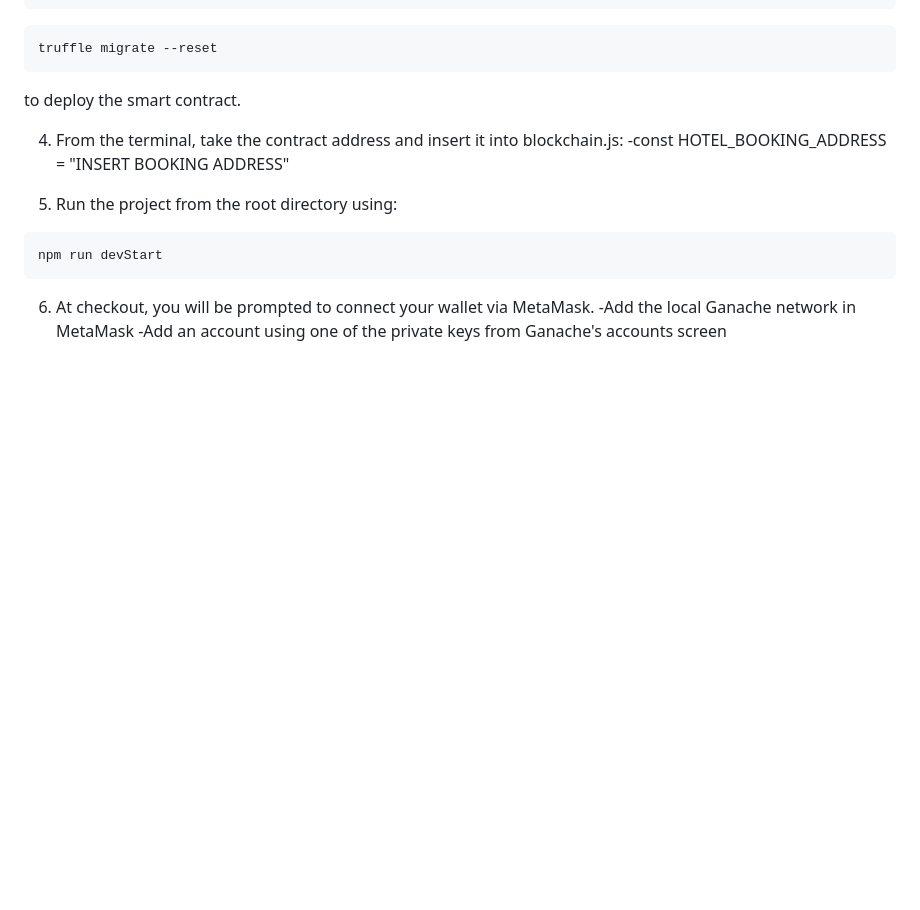
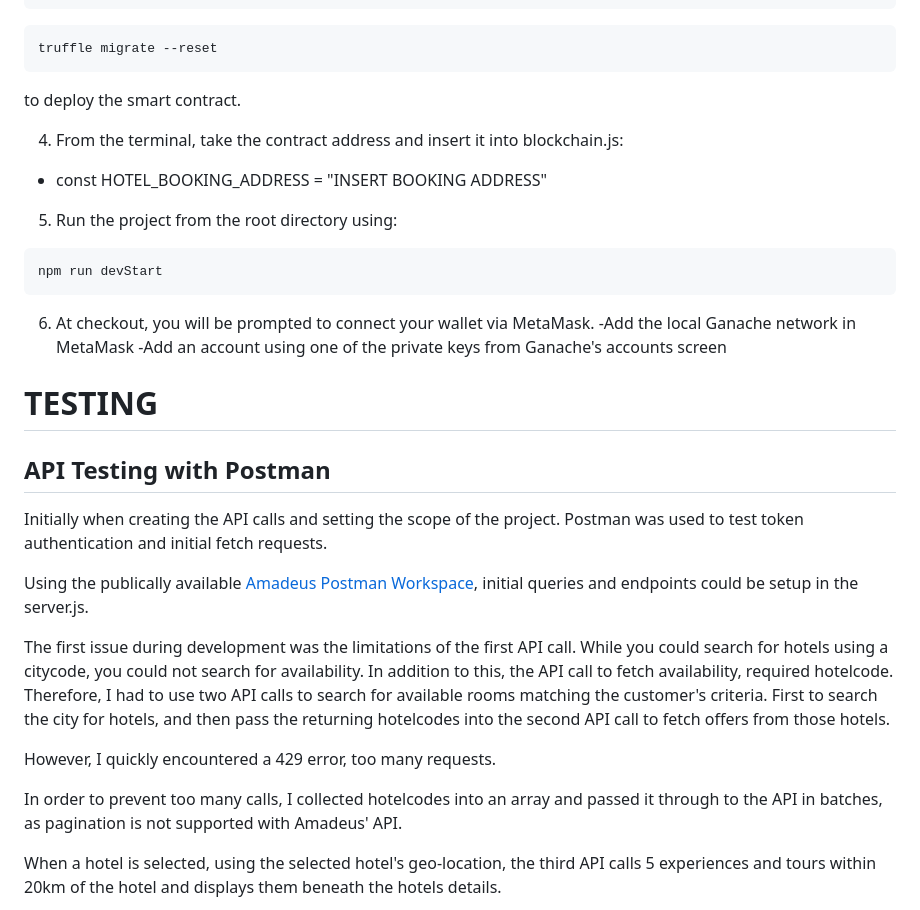
Before and after one commit to GeoDorn/dApps_Coursework, a Markdown page: README.md, the part around one of its changes. Drawn GitHub-style; blank space fills up the shorter version.

Commit message:
API Testing

````diff
--- a/README.md
+++ b/README.md
@@ -43,7 +43,7 @@ truffle migrate --reset
 to deploy the smart contract.
 
 4. From the terminal, take the contract address and insert it into blockchain.js:
--const HOTEL_BOOKING_ADDRESS = "INSERT BOOKING ADDRESS"
+- const HOTEL_BOOKING_ADDRESS = "INSERT BOOKING ADDRESS"
 
 5. Run the project from the root directory using:
 ```
@@ -53,5 +53,18 @@ npm run devStart
 -Add the local Ganache network in MetaMask
 -Add an account using one of the private keys from Ganache's accounts screen
 
+# TESTING
+## API Testing with Postman
+Initially when creating the API calls and setting the scope of the project. Postman was used to test token authentication and initial fetch requests.
+
+Using the publically available [Amadeus Postman Workspace](https://www.postman.com/amadeus4dev/amadeus-for-developers-s-public-workspace/collection/kquqijj/amadeus-for-developers), initial queries and endpoints could be setup in the server.js.
+
+The first issue during development was the limitations of the first API call. While you could search for hotels using a citycode, you could not search for availability. In addition to this, the API call to fetch availability, required hotelcode. Therefore, I had to use two API calls to search for available rooms matching the customer's criteria. First to search the city for hotels, and then pass the returning hotelcodes into the second API call to fetch offers from those hotels.
+
+However, I quickly encountered a 429 error, too many requests.
+
+In order to prevent too many calls, I collected hotelcodes into an array and passed it through to the API in batches, as pagination is not supported with Amadeus' API.
+
+When a hotel is selected, using the selected hotel's geo-location, the third API calls 5 experiences and tours within 20km of the hotel and displays them beneath the hotels details.
 
 
````
Also changed, not shown: other parts of README.md (+1 -50 lines).
